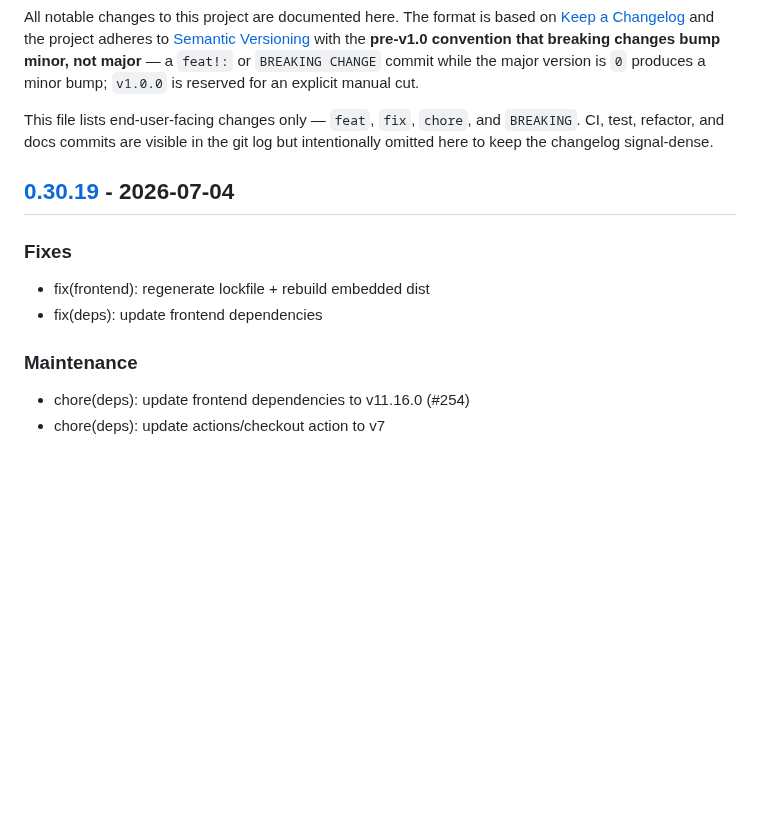
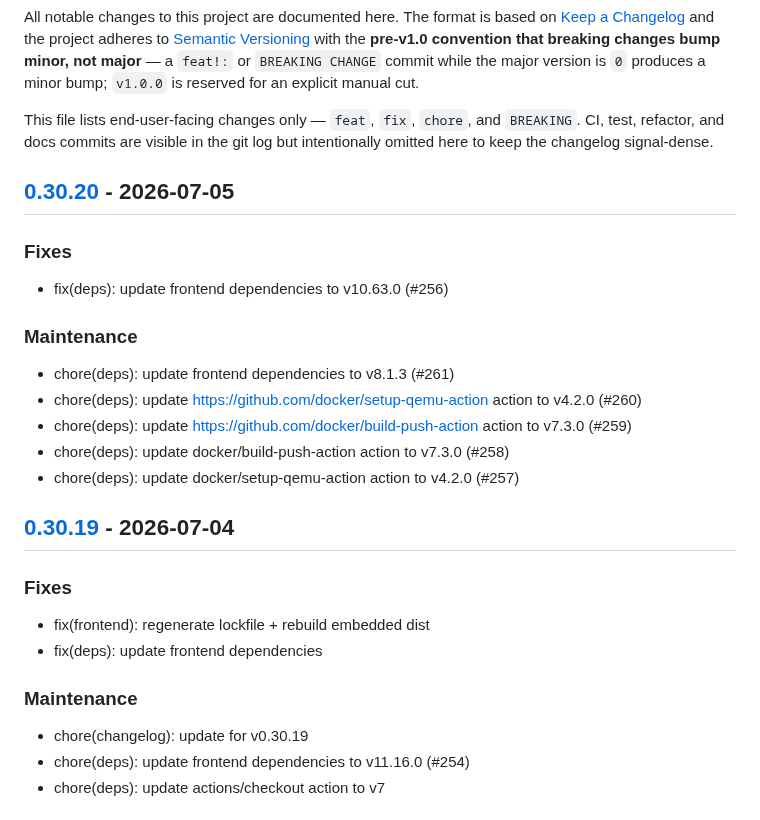
Before and after one commit to c-premus/documcp, a Markdown page: CHANGELOG.md, the part around one of its changes. Rendered like a GitHub page; blank space fills up the shorter version.

Commit message:
chore(changelog): update for v0.30.20

```diff
--- a/CHANGELOG.md
+++ b/CHANGELOG.md
@@ -11,6 +11,20 @@ This file lists end-user-facing changes only — `feat`, `fix`, `chore`, and
 `BREAKING`. CI, test, refactor, and docs commits are visible in the git log
 but intentionally omitted here to keep the changelog signal-dense.
 
+## [0.30.20] - 2026-07-05
+
+### Fixes
+
+- fix(deps): update frontend dependencies to v10.63.0 (#256)
+
+### Maintenance
+
+- chore(deps): update frontend dependencies to v8.1.3 (#261)
+- chore(deps): update https://github.com/docker/setup-qemu-action action to v4.2.0 (#260)
+- chore(deps): update https://github.com/docker/build-push-action action to v7.3.0 (#259)
+- chore(deps): update docker/build-push-action action to v7.3.0 (#258)
+- chore(deps): update docker/setup-qemu-action action to v4.2.0 (#257)
+
 ## [0.30.19] - 2026-07-04
 
 ### Fixes
@@ -20,6 +34,7 @@ but intentionally omitted here to keep the changelog signal-dense.
 
 ### Maintenance
 
+- chore(changelog): update for v0.30.19
 - chore(deps): update frontend dependencies to v11.16.0 (#254)
 - chore(deps): update actions/checkout action to v7
 
```
Also changed, not shown: other parts of CHANGELOG.md (+1 -0 lines).
